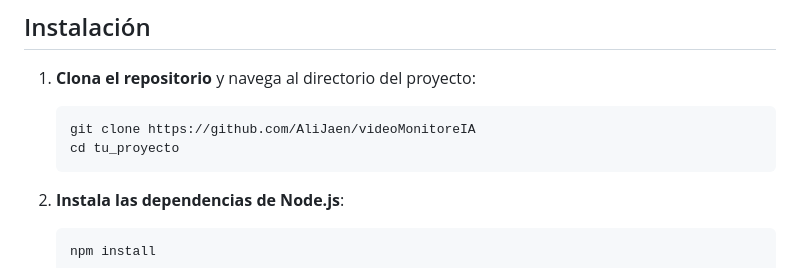
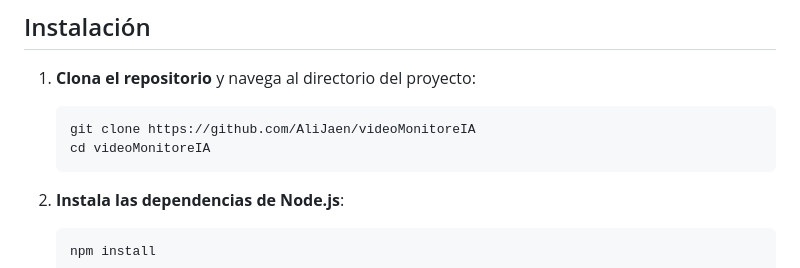
Before and after one commit to AliJaen/videoMonitoreIA, a Markdown page: README.md, the part around the change. Rendered like a GitHub page.

````diff
--- a/README.md
+++ b/README.md
@@ -40,7 +40,7 @@ Este proyecto es el frontedn para mostrar Video por IP con renderización de det
 
    ```bash
    git clone https://github.com/AliJaen/videoMonitoreIA
-   cd tu_proyecto
+   cd videoMonitoreIA
    ```
 
 2. **Instala las dependencias de Node.js**:
````
